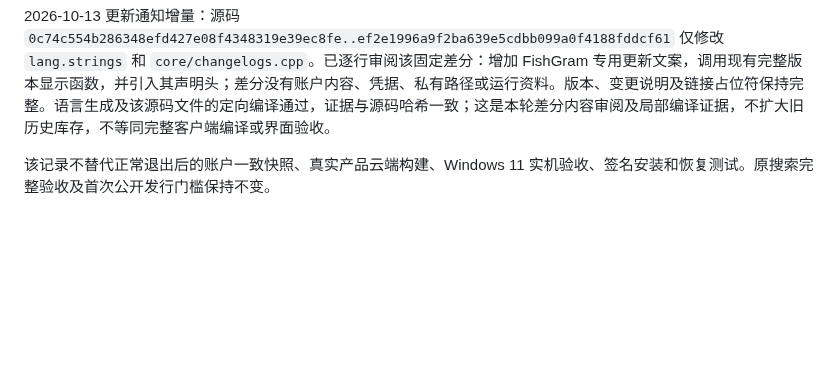
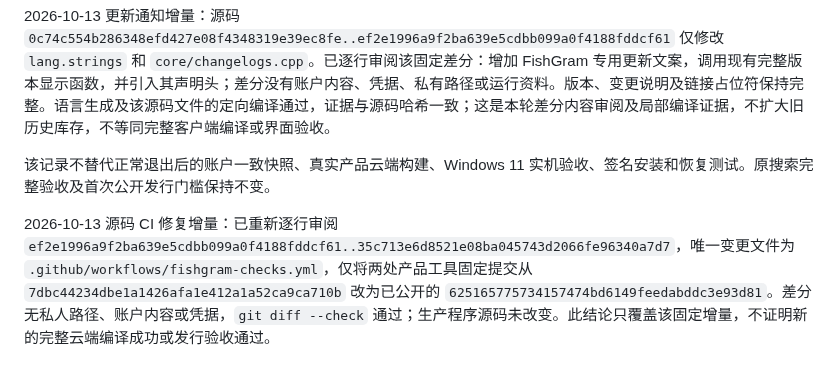
Before and after one commit to lonefisher/fishgram, a Markdown page: docs/PUBLIC-SOURCE-AUDIT.md, the part around the change. Drawn GitHub-style; blank space fills up the shorter version.

Commit message:
Record fixed source CI tooling increment audit

```diff
--- a/docs/PUBLIC-SOURCE-AUDIT.md
+++ b/docs/PUBLIC-SOURCE-AUDIT.md
@@ -53,3 +53,5 @@ Pages 只包含开发说明页及 `.nojekyll`。公开页面 HTTP 200，字节
 2026-10-13 更新通知增量：源码 `0c74c554b286348efd427e08f4348319e39ec8fe..ef2e1996a9f2ba639e5cdbb099a0f4188fddcf61` 仅修改 `lang.strings` 和 `core/changelogs.cpp`。已逐行审阅该固定差分：增加 FishGram 专用更新文案，调用现有完整版本显示函数，并引入其声明头；差分没有账户内容、凭据、私有路径或运行资料。版本、变更说明及链接占位符保持完整。语言生成及该源码文件的定向编译通过，证据与源码哈希一致；这是本轮差分内容审阅及局部编译证据，不扩大旧历史库存，不等同完整客户端编译或界面验收。
 
 该记录不替代正常退出后的账户一致快照、真实产品云端构建、Windows 11 实机验收、签名安装和恢复测试。原搜索完整验收及首次公开发行门槛保持不变。
+
+2026-10-13 源码 CI 修复增量：已重新逐行审阅 `ef2e1996a9f2ba639e5cdbb099a0f4188fddcf61..35c713e6d8521e08ba045743d2066fe96340a7d7`，唯一变更文件为 `.github/workflows/fishgram-checks.yml`，仅将两处产品工具固定提交从 `7dbc44234dbe1a1426afa1e412a1a52ca9ca710b` 改为已公开的 `625165775734157474bd6149feedabddc3e93d81`。差分无私人路径、账户内容或凭据，`git diff --check` 通过；生产程序源码未改变。此结论只覆盖该固定增量，不证明新的完整云端编译成功或发行验收通过。
```
